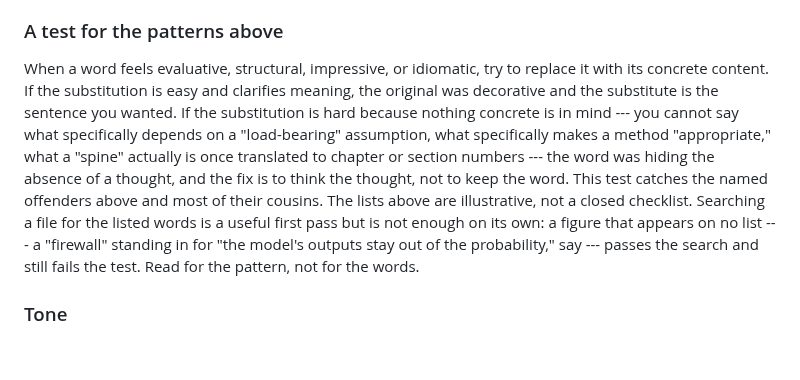
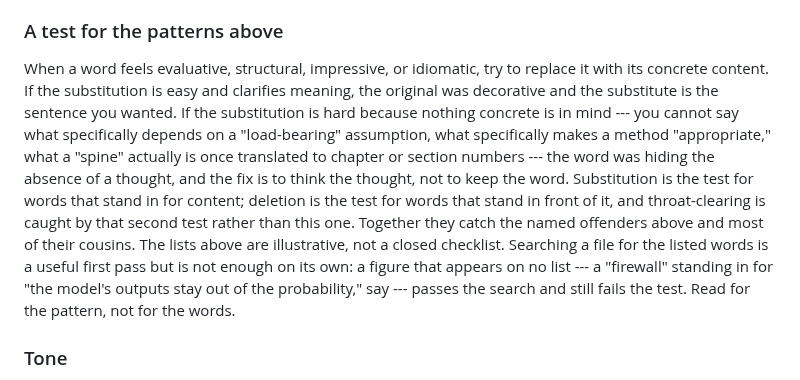
Before and after one commit to bowers-illinois-edu/ai_workflow, a Markdown page: CLAUDE.md, the part around one of its changes. Rendered like a GitHub page; blank space fills up the shorter version.

```diff
--- a/CLAUDE.md
+++ b/CLAUDE.md
@@ -107,7 +107,7 @@ This sensibility comes from: Orwell's insistence on concrete language and politi
 
 ### A test for the patterns above
 
-When a word feels evaluative, structural, impressive, or idiomatic, try to replace it with its concrete content. If the substitution is easy and clarifies meaning, the original was decorative and the substitute is the sentence you wanted. If the substitution is hard because nothing concrete is in mind --- you cannot say what specifically depends on a "load-bearing" assumption, what specifically makes a method "appropriate," what a "spine" actually is once translated to chapter or section numbers --- the word was hiding the absence of a thought, and the fix is to think the thought, not to keep the word. This test catches the named offenders above and most of their cousins. The lists above are illustrative, not a closed checklist. Searching a file for the listed words is a useful first pass but is not enough on its own: a figure that appears on no list --- a "firewall" standing in for "the model's outputs stay out of the probability," say --- passes the search and still fails the test. Read for the pattern, not for the words.
+When a word feels evaluative, structural, impressive, or idiomatic, try to replace it with its concrete content. If the substitution is easy and clarifies meaning, the original was decorative and the substitute is the sentence you wanted. If the substitution is hard because nothing concrete is in mind --- you cannot say what specifically depends on a "load-bearing" assumption, what specifically makes a method "appropriate," what a "spine" actually is once translated to chapter or section numbers --- the word was hiding the absence of a thought, and the fix is to think the thought, not to keep the word. Substitution is the test for words that stand in for content; deletion is the test for words that stand in front of it, and throat-clearing is caught by that second test rather than this one. Together they catch the named offenders above and most of their cousins. The lists above are illustrative, not a closed checklist. Searching a file for the listed words is a useful first pass but is not enough on its own: a figure that appears on no list --- a "firewall" standing in for "the model's outputs stay out of the probability," say --- passes the search and still fails the test. Read for the pattern, not for the words.
 
 ### Tone
 
```
Also changed, not shown: other parts of CLAUDE.md (+1 -1 lines).
